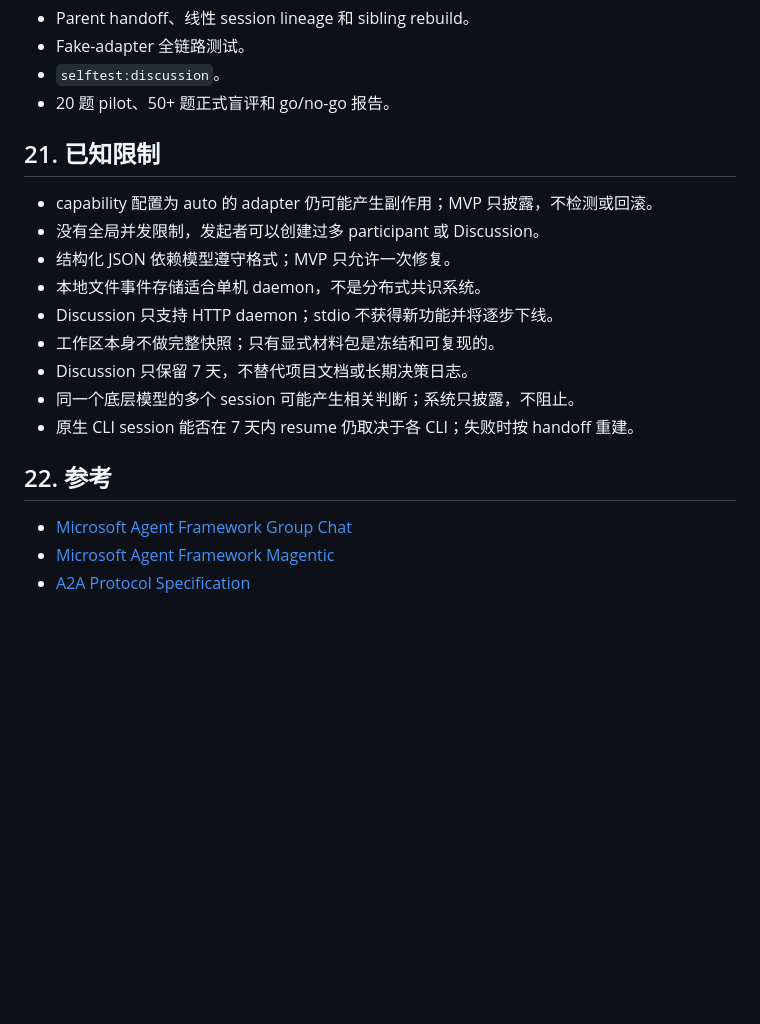
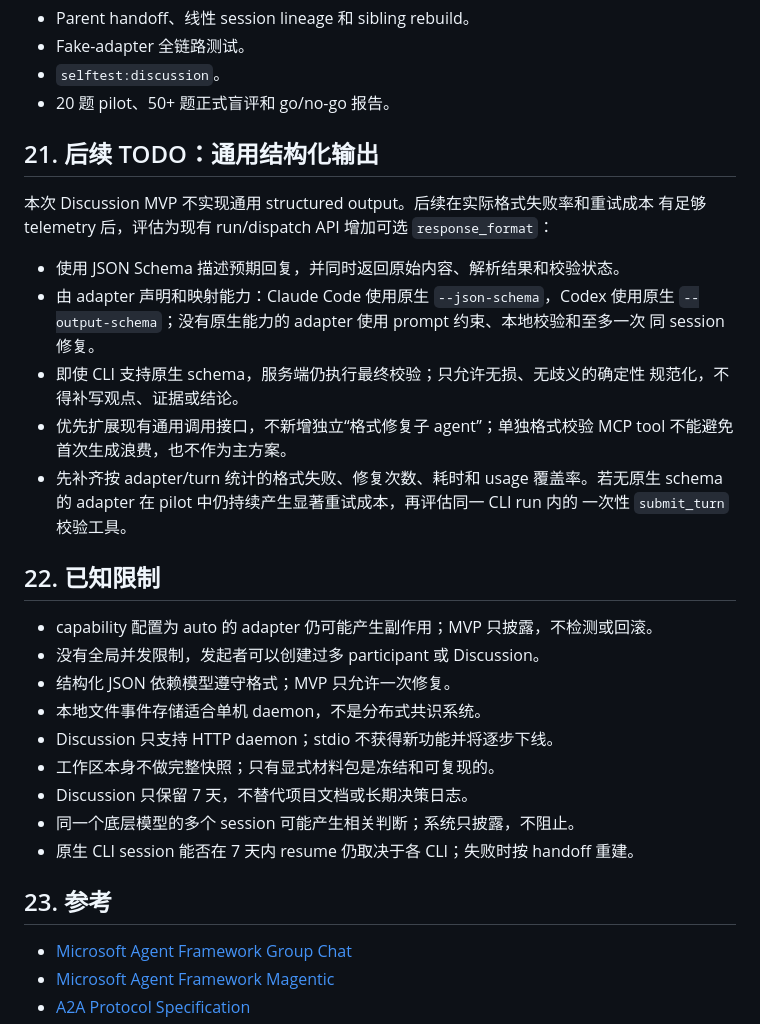
Before and after one commit to damaged-soda/agent-hub-mcp, a Markdown page: docs/discussion-design.md, the part around the change. GitHub-like rendering; blank space fills up the shorter version.

Commit message:
记录结构化输出后续待办

```diff
--- a/docs/discussion-design.md
+++ b/docs/discussion-design.md
@@ -1261,7 +1261,24 @@ unknown，不能当作零。usage 覆盖不足时只能报告成本区间，不
 - `selftest:discussion`。
 - 20 题 pilot、50+ 题正式盲评和 go/no-go 报告。
 
-## 21. 已知限制
+## 21. 后续 TODO：通用结构化输出
+
+本次 Discussion MVP 不实现通用 structured output。后续在实际格式失败率和重试成本
+有足够 telemetry 后，评估为现有 run/dispatch API 增加可选 `response_format`：
+
+- 使用 JSON Schema 描述预期回复，并同时返回原始内容、解析结果和校验状态。
+- 由 adapter 声明和映射能力：Claude Code 使用原生 `--json-schema`，Codex 使用原生
+  `--output-schema`；没有原生能力的 adapter 使用 prompt 约束、本地校验和至多一次
+  同 session 修复。
+- 即使 CLI 支持原生 schema，服务端仍执行最终校验；只允许无损、无歧义的确定性
+  规范化，不得补写观点、证据或结论。
+- 优先扩展现有通用调用接口，不新增独立“格式修复子 agent”；单独格式校验 MCP tool
+  不能避免首次生成浪费，也不作为主方案。
+- 先补齐按 adapter/turn 统计的格式失败、修复次数、耗时和 usage 覆盖率。若无原生
+  schema 的 adapter 在 pilot 中仍持续产生显著重试成本，再评估同一 CLI run 内的
+  一次性 `submit_turn` 校验工具。
+
+## 22. 已知限制
 
 - capability 配置为 auto 的 adapter 仍可能产生副作用；MVP 只披露，不检测或回滚。
 - 没有全局并发限制，发起者可以创建过多 participant 或 Discussion。
@@ -1273,7 +1290,7 @@ unknown，不能当作零。usage 覆盖不足时只能报告成本区间，不
 - 同一个底层模型的多个 session 可能产生相关判断；系统只披露，不阻止。
 - 原生 CLI session 能否在 7 天内 resume 仍取决于各 CLI；失败时按 handoff 重建。
 
-## 22. 参考
+## 23. 参考
 
 - [Microsoft Agent Framework Group Chat](https://learn.microsoft.com/en-us/agent-framework/workflows/orchestrations/group-chat)
 - [Microsoft Agent Framework Magentic](https://learn.microsoft.com/en-us/agent-framework/workflows/orchestrations/magentic)
```
